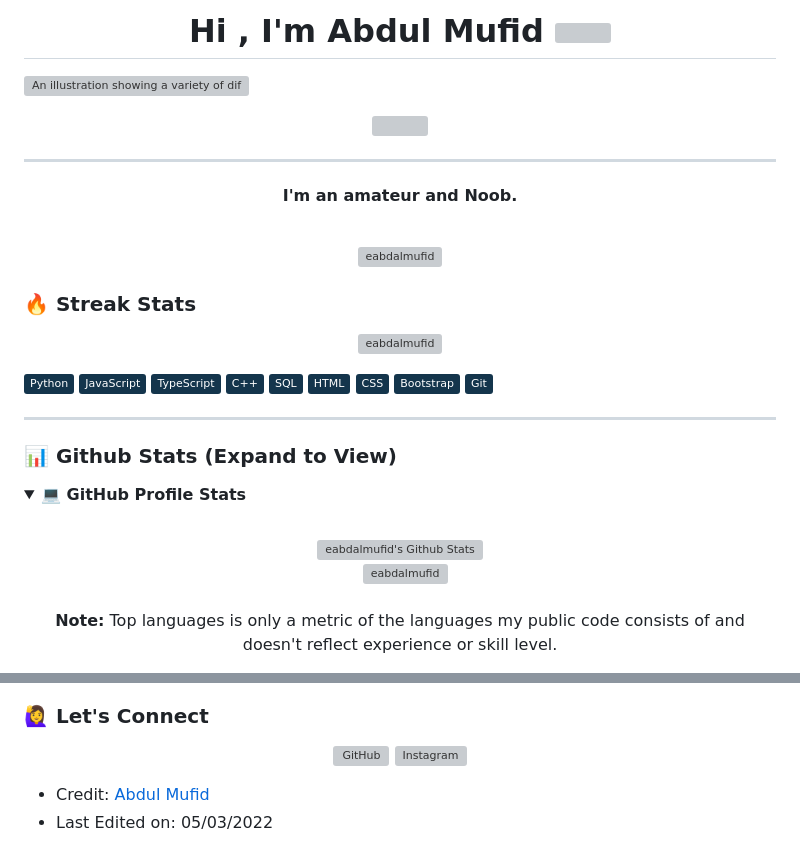
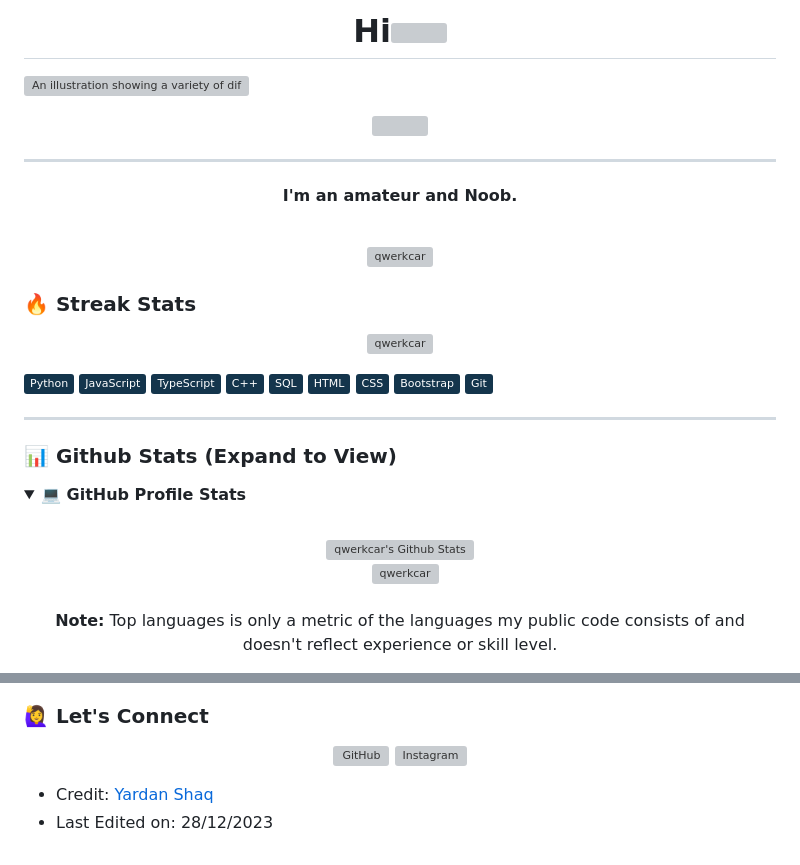
Before and after one commit to qwerkcar/Main, a Markdown page: README.md, 2 parts joined by grey strips. Drawn GitHub-style; folded sections open; badges without logos; grey boxes are pictures that could not be loaded.

```diff
--- a/README.md
+++ b/README.md
@@ -1,5 +1,5 @@
 
-<h1 align="center">Hi , I'm Abdul Mufid <img src="https://media.giphy.com/media/hvRJCLFzcasrR4ia7z/giphy.gif" width="35"></h1>
+<h1 align="center">Hi<img src="https://media.giphy.com/media/hvRJCLFzcasrR4ia7z/giphy.gif" width="35"></h1>
 
 ![An illustration showing a variety of differently themed Octocats. Monuments from different cities are indicated in the background like the Space Needle, Berlin Fernsehturm and Transamerica Pyramid.](https://user-images.githubusercontent.com/3369400/133268513-5bfe2f93-4402-42c9-a403-81c9e86934b6.jpeg)
 
@@ -9,12 +9,12 @@
 <hr/>
 <h4 align="center">I'm an amateur and Noob.</h4>
 <br>
-<p align="center"> <img src="https://komarev.com/ghpvc/?username=eabdalmufid8&label=Profile%20views&color=0e75b6&style=plastic" alt="eabdalmufid" /> </p>
+<p align="center"> <img src="https://komarev.com/ghpvc/?username=eabdalmufid8&label=Profile%20views&color=0e75b6&style=plastic" alt="qwerkcar" /> </p>
 
 
 
 ### 🔥 Streak Stats
-<p align="center"><img src="https://github-readme-streak-stats.herokuapp.com/?user=eabdalmufid&theme=algolia" alt="eabdalmufid"  /></p>
+<p align="center"><img src="https://github-readme-streak-stats.herokuapp.com/?user=eabdalmufid&theme=algolia" alt="qwerkcar"  /></p>
 
 <p align="left">
 
@@ -59,10 +59,10 @@
   <summary><b>💻 GitHub Profile Stats</b></summary>
   <br/>
   <p align="center">
-    <a href="https://github.com/eabdalmufid/github-readme-stats"><img alt="eabdalmufid's Github Stats" src="https://github-readme-stats.vercel.app/api?username=eabdalmufid&show_icons=true&count_private=true&theme=algolia" height="192px"/></a>
+    <a href="https://github.com/qwerkcar/github-readme-stats"><img alt="qwerkcar's Github Stats" src="https://github-readme-stats.vercel.app/api?username=qwerkcar&show_icons=true&count_private=true&theme=algolia" height="192px"/></a>
 <br/>
   &nbsp;
-	  <img src="https://github-readme-stats.vercel.app/api/top-langs?username=eabdalmufid&show_icons=true&locale=en&layout=compact&theme=algolia" alt="eabdalmufid" height="192px"/>
+	  <img src="https://github-readme-stats.vercel.app/api/top-langs?username=qwerkcar&show_icons=true&locale=en&layout=compact&theme=algolia" alt="qwerkcar" height="192px"/>
   <br/>
 <br/>
   <b>Note:</b> Top languages is only a metric of the languages my public code consists of and doesn't reflect experience or skill level.
@@ -90,5 +90,5 @@
 
 
 
-* Credit: [Abdul Mufid](https://github.com/eabdalmufid)
-* Last Edited on: 05/03/2022
+* Credit: [Yardan Shaq](https://github.com/qwerkcar)
+* Last Edited on: 28/12/2023
```
Also changed, not shown: other parts of README.md (+3 -3 lines).
